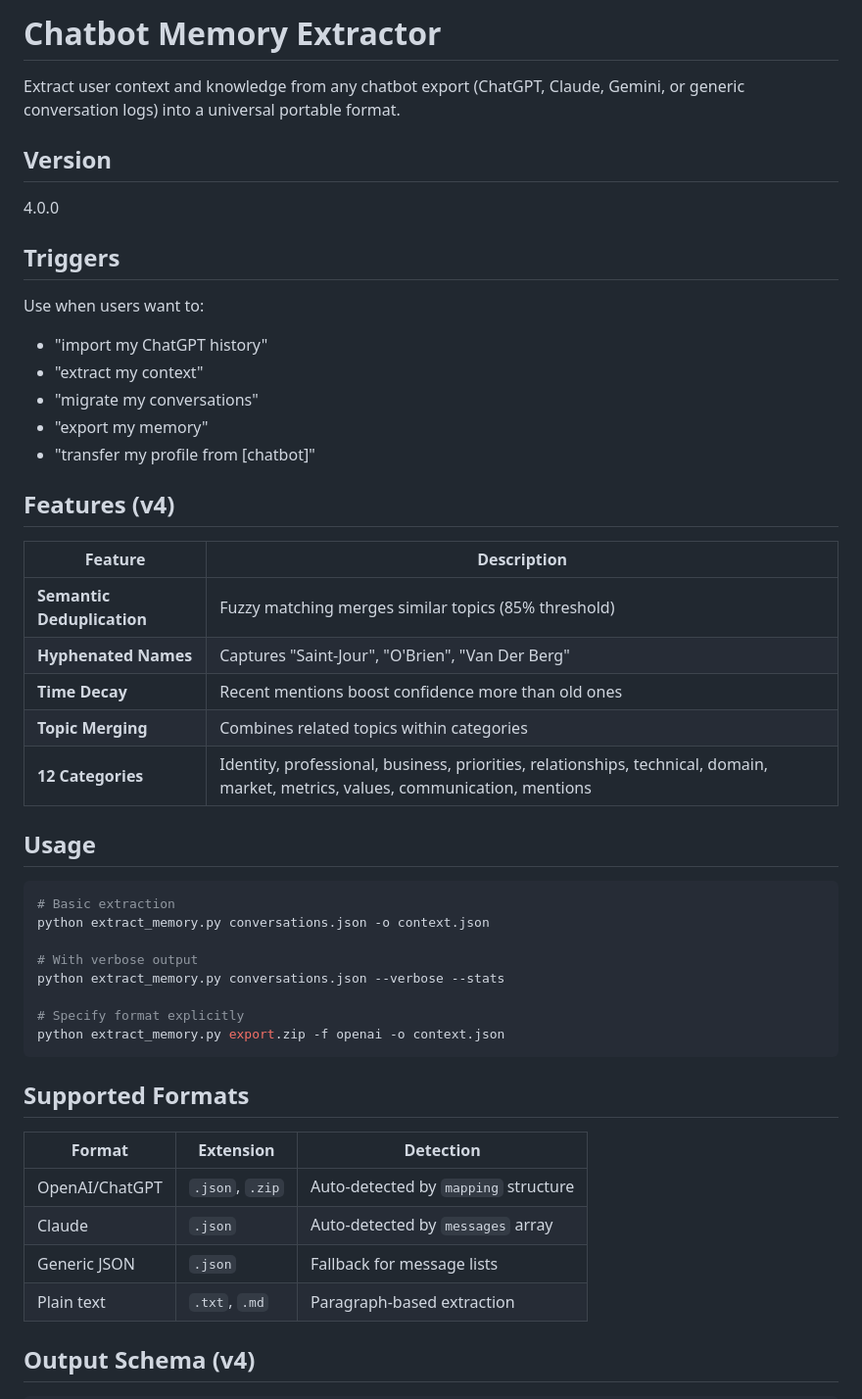
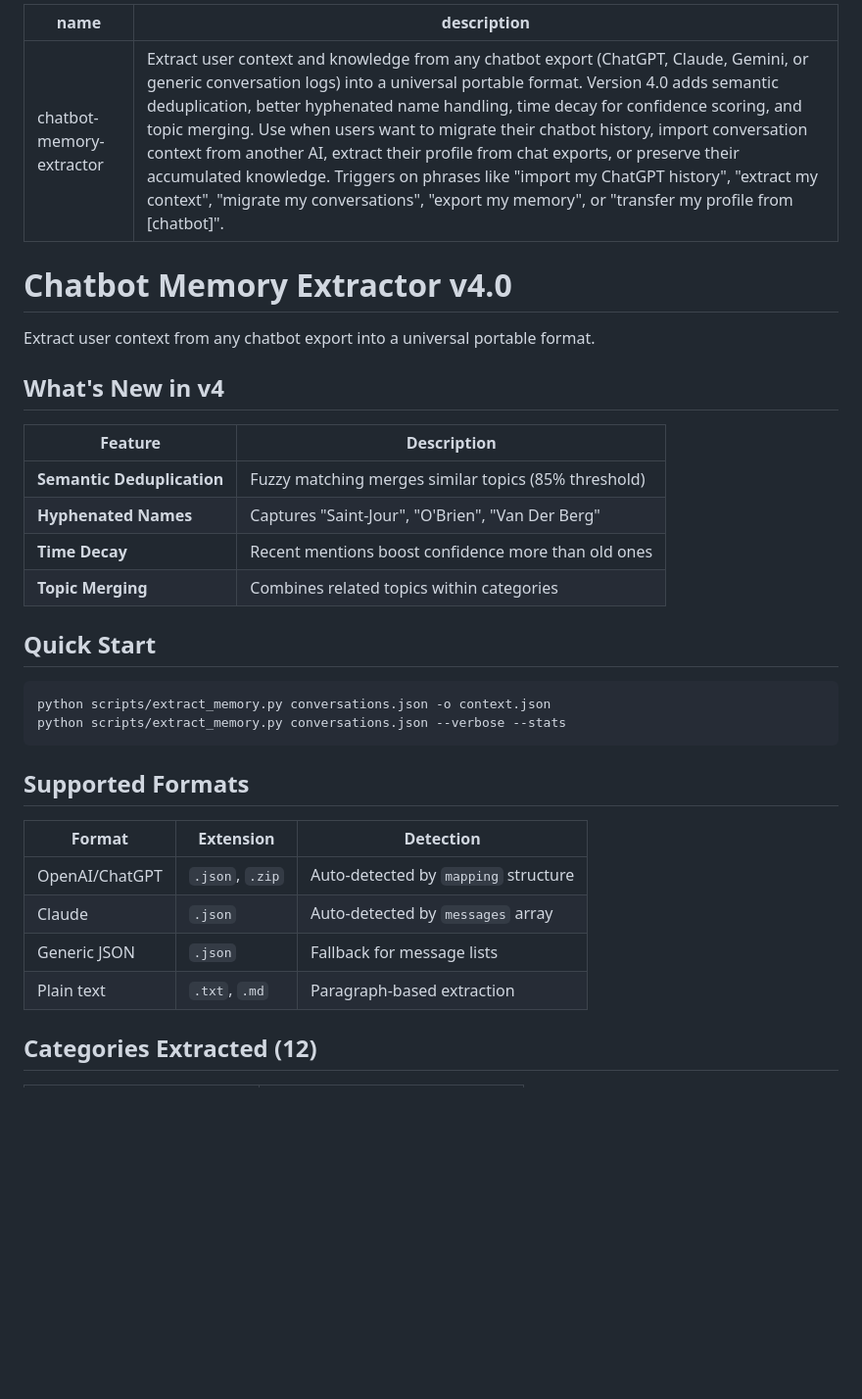
Before and after one commit to Junebugg1214/Cortex-AI, a Markdown page: skills/chatbot-memory-extractor/SKILL.md, the part around one of its changes. Shown at 98% size. GitHub-like rendering; blank space fills up the shorter version.

````diff
--- a/skills/chatbot-memory-extractor/SKILL.md
+++ b/skills/chatbot-memory-extractor/SKILL.md
@@ -1,21 +1,13 @@
-# Chatbot Memory Extractor
+---
+name: chatbot-memory-extractor
+description: Extract user context and knowledge from any chatbot export (ChatGPT, Claude, Gemini, or generic conversation logs) into a universal portable format. Version 4.0 adds semantic deduplication, better hyphenated name handling, time decay for confidence scoring, and topic merging. Use when users want to migrate their chatbot history, import conversation context from another AI, extract their profile from chat exports, or preserve their accumulated knowledge. Triggers on phrases like "import my ChatGPT history", "extract my context", "migrate my conversations", "export my memory", or "transfer my profile from [chatbot]".
+---
 
-Extract user context and knowledge from any chatbot export (ChatGPT, Claude, Gemini, or generic conversation logs) into a universal portable format.
+# Chatbot Memory Extractor v4.0
 
-## Version
+Extract user context from any chatbot export into a universal portable format.
 
-4.0.0
-
-## Triggers
-
-Use when users want to:
-- "import my ChatGPT history"
-- "extract my context"
-- "migrate my conversations"
-- "export my memory"
-- "transfer my profile from [chatbot]"
-
-## Features (v4)
+## What's New in v4
 
 | Feature | Description |
 |---------|-------------|
@@ -23,19 +15,12 @@ Use when users want to:
 | **Hyphenated Names** | Captures "Saint-Jour", "O'Brien", "Van Der Berg" |
 | **Time Decay** | Recent mentions boost confidence more than old ones |
 | **Topic Merging** | Combines related topics within categories |
-| **12 Categories** | Identity, professional, business, priorities, relationships, technical, domain, market, metrics, values, communication, mentions |
 
-## Usage
+## Quick Start
 
 ```bash
-# Basic extraction
-python extract_memory.py conversations.json -o context.json
-
-# With verbose output
-python extract_memory.py conversations.json --verbose --stats
-
-# Specify format explicitly
-python extract_memory.py export.zip -f openai -o context.json
+python scripts/extract_memory.py conversations.json -o context.json
+python scripts/extract_memory.py conversations.json --verbose --stats
 ```
 
 ## Supported Formats
@@ -47,5 +32,5 @@ python extract_memory.py export.zip -f openai -o context.json
 | Generic JSON | `.json` | Fallback for message lists |
 | Plain text | `.txt`, `.md` | Paragraph-based extraction |
 
-## Output Schema (v4)
+## Categories Extracted (12)
 
````
Also changed, not shown: other parts of skills/chatbot-memory-extractor/SKILL.md (+48 -39 lines), skills/chatbot-memory-importer/SKILL.md (+45 -69 lines).
